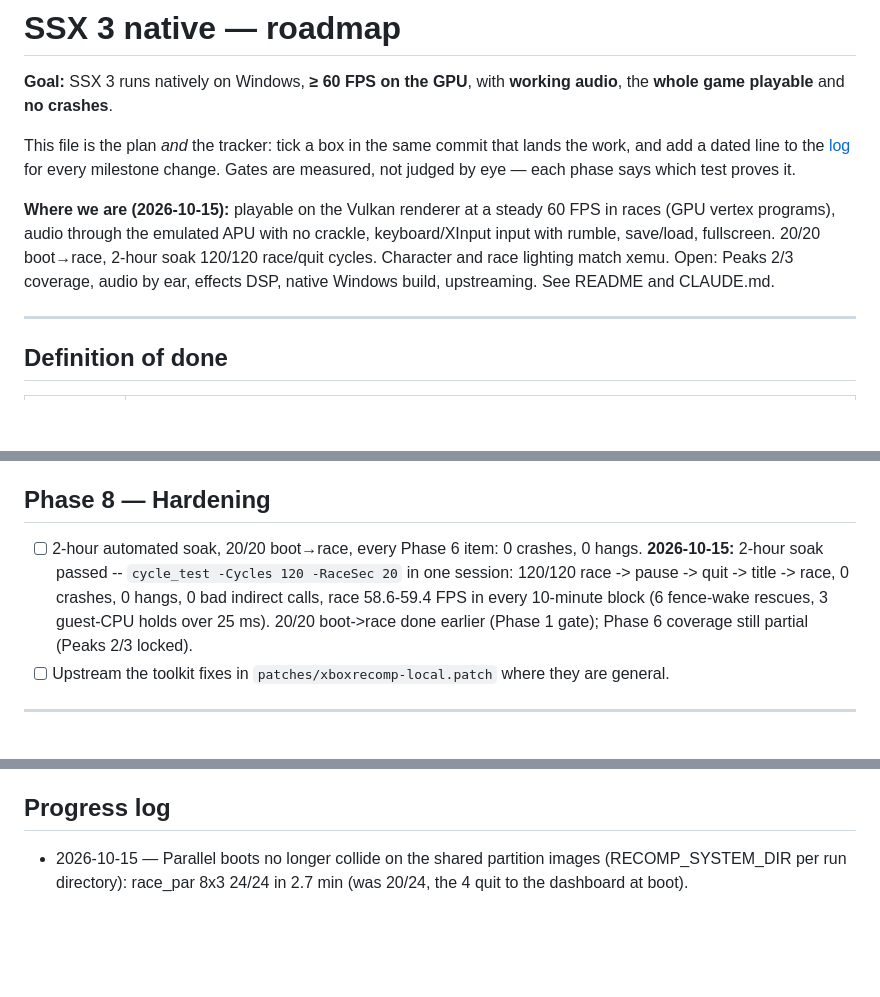
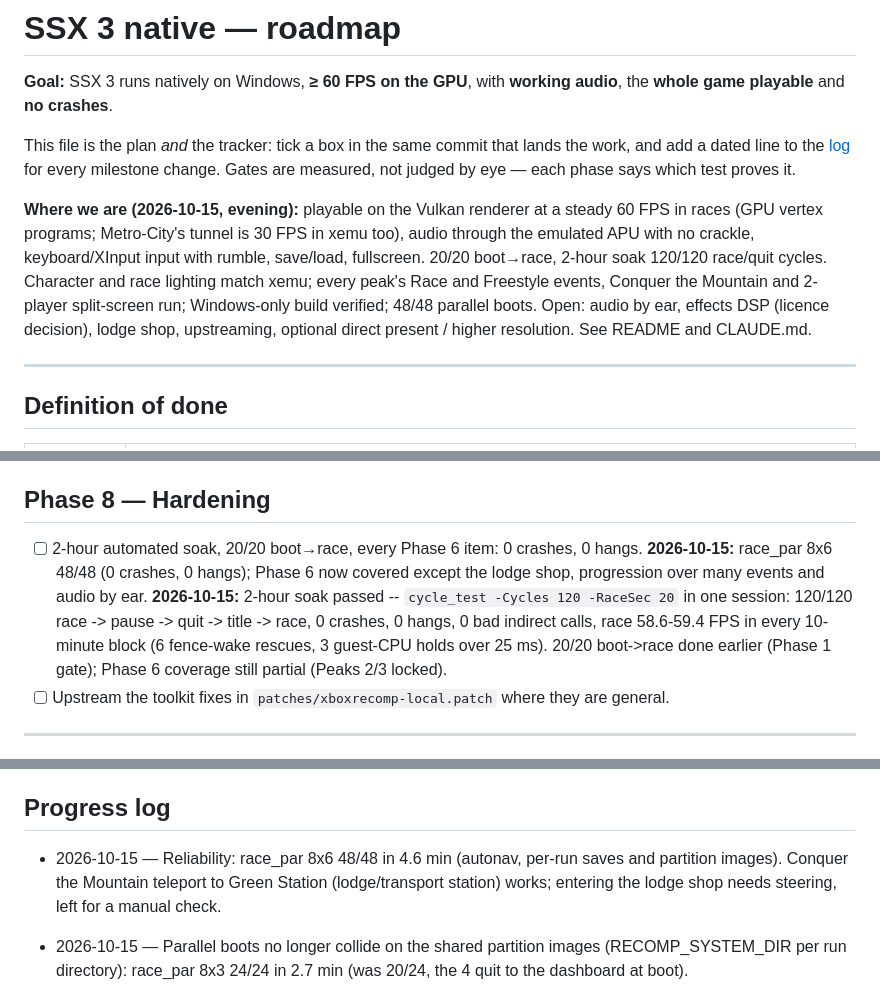
Before and after one commit to Arecsu/SSX3-recomp, a Markdown page: docs/ROADMAP.md, 3 parts joined by grey strips. GitHub-like rendering; blank space fills up the shorter version.

Commit message:
ROADMAP: status, 48/48 reliability, Conquer the Mountain stations

```diff
--- a/docs/ROADMAP.md
+++ b/docs/ROADMAP.md
@@ -8,12 +8,14 @@ lands the work, and add a dated line to the [log](#progress-log) for every
 milestone change. Gates are measured, not judged by eye — each phase says
 which test proves it.
 
-**Where we are (2026-10-15):** playable on the Vulkan renderer at a steady
-60 FPS in races (GPU vertex programs), audio through the emulated APU with no
+**Where we are (2026-10-15, evening):** playable on the Vulkan renderer at a steady
+60 FPS in races (GPU vertex programs; Metro-City's tunnel is 30 FPS in xemu too), audio through the emulated APU with no
 crackle, keyboard/XInput input with rumble, save/load, fullscreen. 20/20
 boot→race, 2-hour soak 120/120 race/quit cycles. Character and race lighting
-match xemu. Open: Peaks 2/3 coverage, audio by ear, effects DSP, native
-Windows build, upstreaming. See README and CLAUDE.md.
+match xemu; every peak's Race and Freestyle events, Conquer the Mountain and
+2-player split-screen run; Windows-only build verified; 48/48 parallel boots.
+Open: audio by ear, effects DSP (licence decision), lodge shop, upstreaming,
+optional direct present / higher resolution. See README and CLAUDE.md.
 
 ---
 
@@ -211,7 +213,7 @@ Each item is "reached, works, no crash" on the GPU path at speed.
 
 ## Phase 8 — Hardening
 
-- [ ] 2-hour automated soak, 20/20 boot→race, every Phase 6 item: 0 crashes, 0 hangs. **2026-10-15:** 2-hour soak passed -- `cycle_test -Cycles 120 -RaceSec 20` in one session: 120/120 race -> pause -> quit -> title -> race, 0 crashes, 0 hangs, 0 bad indirect calls, race 58.6-59.4 FPS in every 10-minute block (6 fence-wake rescues, 3 guest-CPU holds over 25 ms). 20/20 boot->race done earlier (Phase 1 gate); Phase 6 coverage still partial (Peaks 2/3 locked).
+- [ ] 2-hour automated soak, 20/20 boot→race, every Phase 6 item: 0 crashes, 0 hangs. **2026-10-15:** race_par 8x6 48/48 (0 crashes, 0 hangs); Phase 6 now covered except the lodge shop, progression over many events and audio by ear. **2026-10-15:** 2-hour soak passed -- `cycle_test -Cycles 120 -RaceSec 20` in one session: 120/120 race -> pause -> quit -> title -> race, 0 crashes, 0 hangs, 0 bad indirect calls, race 58.6-59.4 FPS in every 10-minute block (6 fence-wake rescues, 3 guest-CPU holds over 25 ms). 20/20 boot->race done earlier (Phase 1 gate); Phase 6 coverage still partial (Peaks 2/3 locked).
 - [ ] Upstream the toolkit fixes in `patches/xboxrecomp-local.patch` where they are general.
 
 ---
@@ -225,6 +227,7 @@ Each item is "reached, works, no crash" on the GPU path at speed.
 
 ## Progress log
 
+- 2026-10-15 — Reliability: race_par 8x6 48/48 in 4.6 min (autonav, per-run saves and partition images). Conquer the Mountain teleport to Green Station (lodge/transport station) works; entering the lodge shop needs steering, left for a manual check.
 - 2026-10-15 — Parallel boots no longer collide on the shared partition images (RECOMP_SYSTEM_DIR per run directory): race_par 8x3 24/24 in 2.7 min (was 20/24, the 4 quit to the dashboard at boot).
 - 2026-10-15 — Audio: waveOut fallback fixed like XAudio2; intro movies and races produce sound by the meter (muted runs measure too).
 - 2026-10-15 — 2-player split-screen (Multi Play) works; a second XInput controller now enables it. Reliability batch race_par 4x3: 12/12.
```
